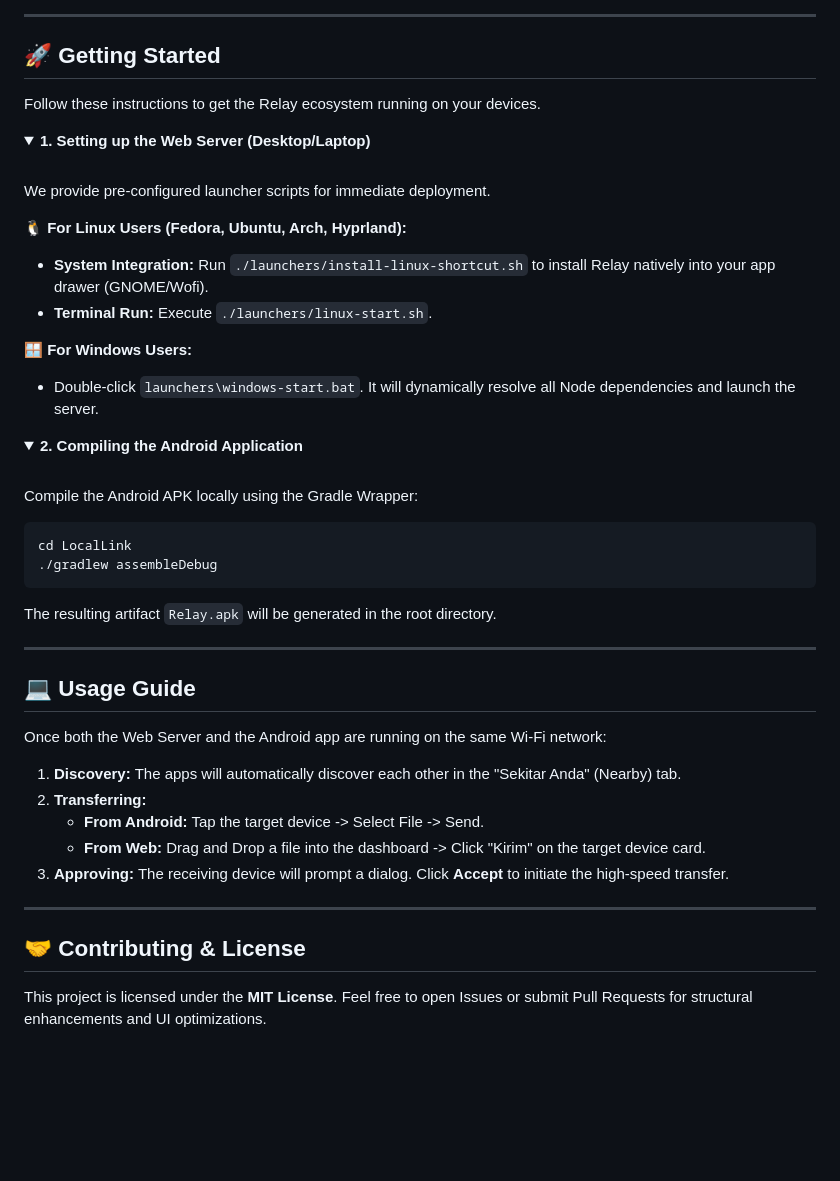
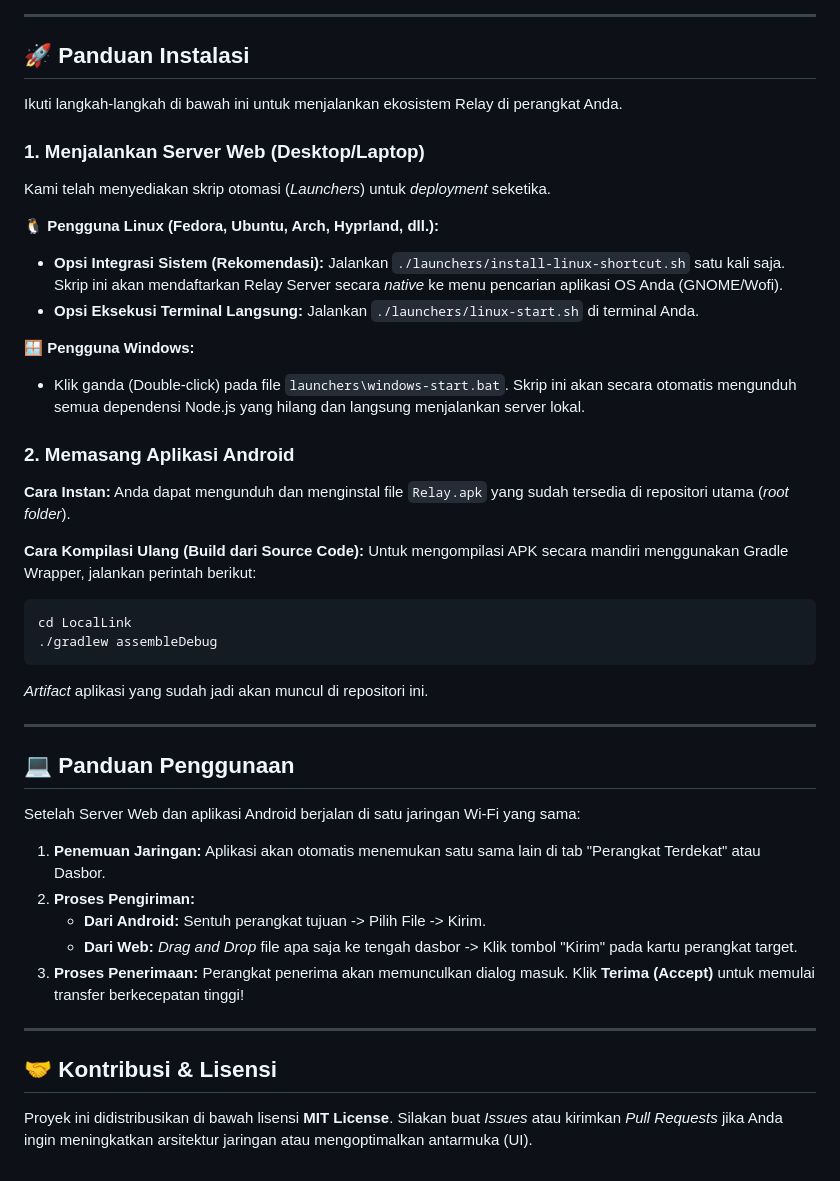
Before and after one commit to halfthew0rldaway/relay, a Markdown page: README.md, the part around one of its changes. Drawn GitHub-style; folded sections open; blank space fills up the shorter version.

````diff
--- a/README.md
+++ b/README.md
@@ -115,54 +115,49 @@ flowchart TD
 
 ---
 
-## 🚀 Getting Started
+## 🚀 Panduan Instalasi
 
-Follow these instructions to get the Relay ecosystem running on your devices.
+Ikuti langkah-langkah di bawah ini untuk menjalankan ekosistem Relay di perangkat Anda.
 
-<details>
-<summary><b>1. Setting up the Web Server (Desktop/Laptop)</b></summary>
-<br>
+### 1. Menjalankan Server Web (Desktop/Laptop)
 
-We provide pre-configured launcher scripts for immediate deployment.
+Kami telah menyediakan skrip otomasi (*Launchers*) untuk *deployment* seketika.
 
-**🐧 For Linux Users (Fedora, Ubuntu, Arch, Hyprland):**
-*   **System Integration:** Run `./launchers/install-linux-shortcut.sh` to install Relay natively into your app drawer (GNOME/Wofi).
-*   **Terminal Run:** Execute `./launchers/linux-start.sh`.
+**🐧 Pengguna Linux (Fedora, Ubuntu, Arch, Hyprland, dll.):**
+*   **Opsi Integrasi Sistem (Rekomendasi):** Jalankan `./launchers/install-linux-shortcut.sh` satu kali saja. Skrip ini akan mendaftarkan Relay Server secara *native* ke menu pencarian aplikasi OS Anda (GNOME/Wofi).
+*   **Opsi Eksekusi Terminal Langsung:** Jalankan `./launchers/linux-start.sh` di terminal Anda.
 
-**🪟 For Windows Users:**
-*   Double-click `launchers\windows-start.bat`. It will dynamically resolve all Node dependencies and launch the server.
+**🪟 Pengguna Windows:**
+*   Klik ganda (Double-click) pada file `launchers\windows-start.bat`. Skrip ini akan secara otomatis mengunduh semua dependensi Node.js yang hilang dan langsung menjalankan server lokal.
 
-</details>
+### 2. Memasang Aplikasi Android
 
-<details>
-<summary><b>2. Compiling the Android Application</b></summary>
-<br>
+**Cara Instan:**
+Anda dapat mengunduh dan menginstal file `Relay.apk` yang sudah tersedia di repositori utama (*root folder*).
 
-Compile the Android APK locally using the Gradle Wrapper:
-
+**Cara Kompilasi Ulang (Build dari Source Code):**
+Untuk mengompilasi APK secara mandiri menggunakan Gradle Wrapper, jalankan perintah berikut:
 ```bash
 cd LocalLink
 ./gradlew assembleDebug
 ```
-The resulting artifact `Relay.apk` will be generated in the root directory.
-
-</details>
+*Artifact* aplikasi yang sudah jadi akan muncul di repositori ini.
 
 ---
 
-## 💻 Usage Guide
+## 💻 Panduan Penggunaan
 
-Once both the Web Server and the Android app are running on the same Wi-Fi network:
+Setelah Server Web dan aplikasi Android berjalan di satu jaringan Wi-Fi yang sama:
 
-1. **Discovery:** The apps will automatically discover each other in the "Sekitar Anda" (Nearby) tab.
-2. **Transferring:**
-   * **From Android:** Tap the target device -> Select File -> Send.
-   * **From Web:** Drag and Drop a file into the dashboard -> Click "Kirim" on the target device card.
-3. **Approving:** The receiving device will prompt a dialog. Click **Accept** to initiate the high-speed transfer.
+1. **Penemuan Jaringan:** Aplikasi akan otomatis menemukan satu sama lain di tab "Perangkat Terdekat" atau Dasbor.
+2. **Proses Pengiriman:**
+   * **Dari Android:** Sentuh perangkat tujuan -> Pilih File -> Kirim.
+   * **Dari Web:** *Drag and Drop* file apa saja ke tengah dasbor -> Klik tombol "Kirim" pada kartu perangkat target.
+3. **Proses Penerimaan:** Perangkat penerima akan memunculkan dialog masuk. Klik **Terima (Accept)** untuk memulai transfer berkecepatan tinggi!
 
 ---
 
-## 🤝 Contributing & License
+## 🤝 Kontribusi & Lisensi
 
-This project is licensed under the **MIT License**.
-Feel free to open Issues or submit Pull Requests for structural enhancements and UI optimizations.
+Proyek ini didistribusikan di bawah lisensi **MIT License**.
+Silakan buat *Issues* atau kirimkan *Pull Requests* jika Anda ingin meningkatkan arsitektur jaringan atau mengoptimalkan antarmuka (UI).
````
Also changed, not shown: other parts of README.md (+48 -48 lines).
